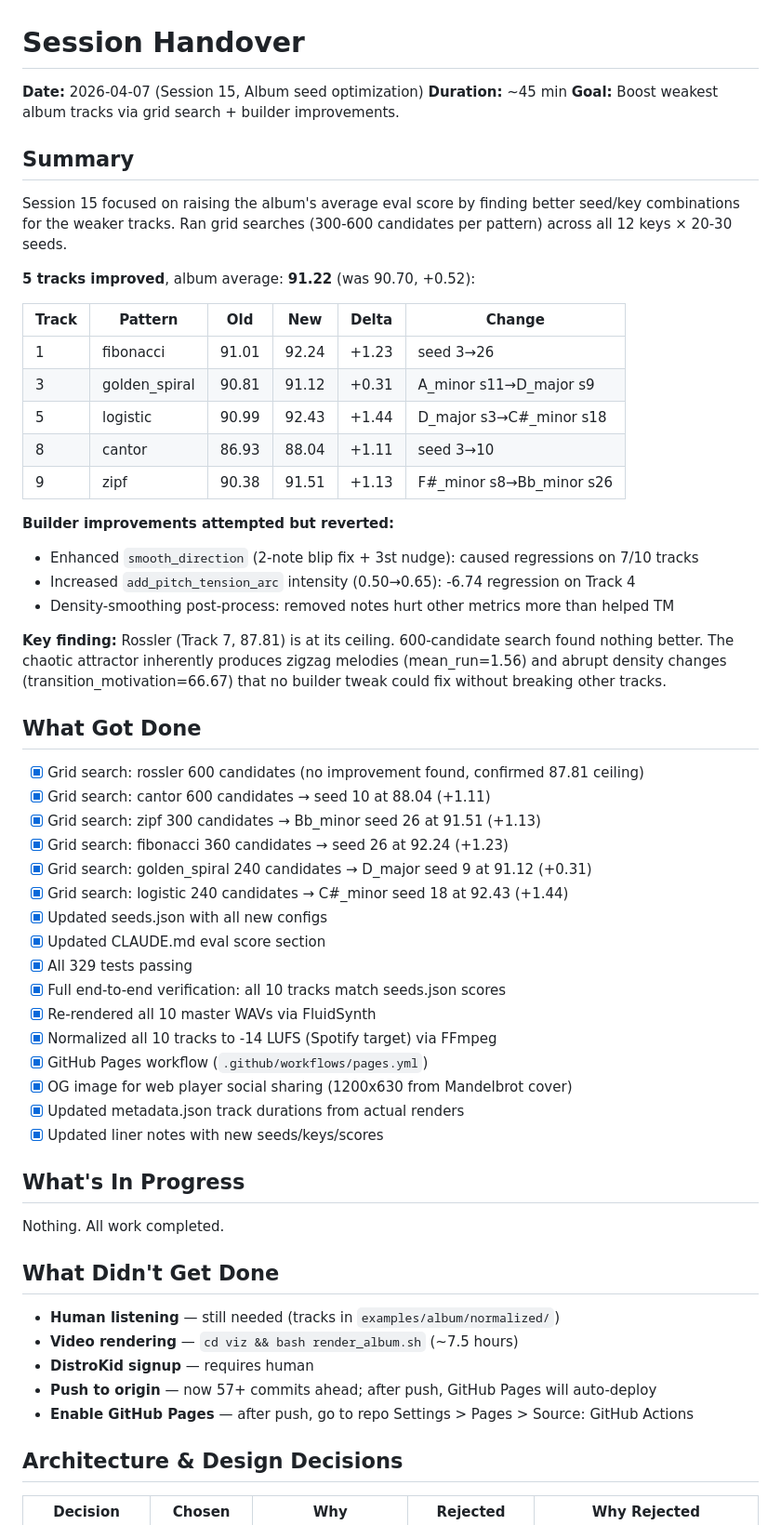
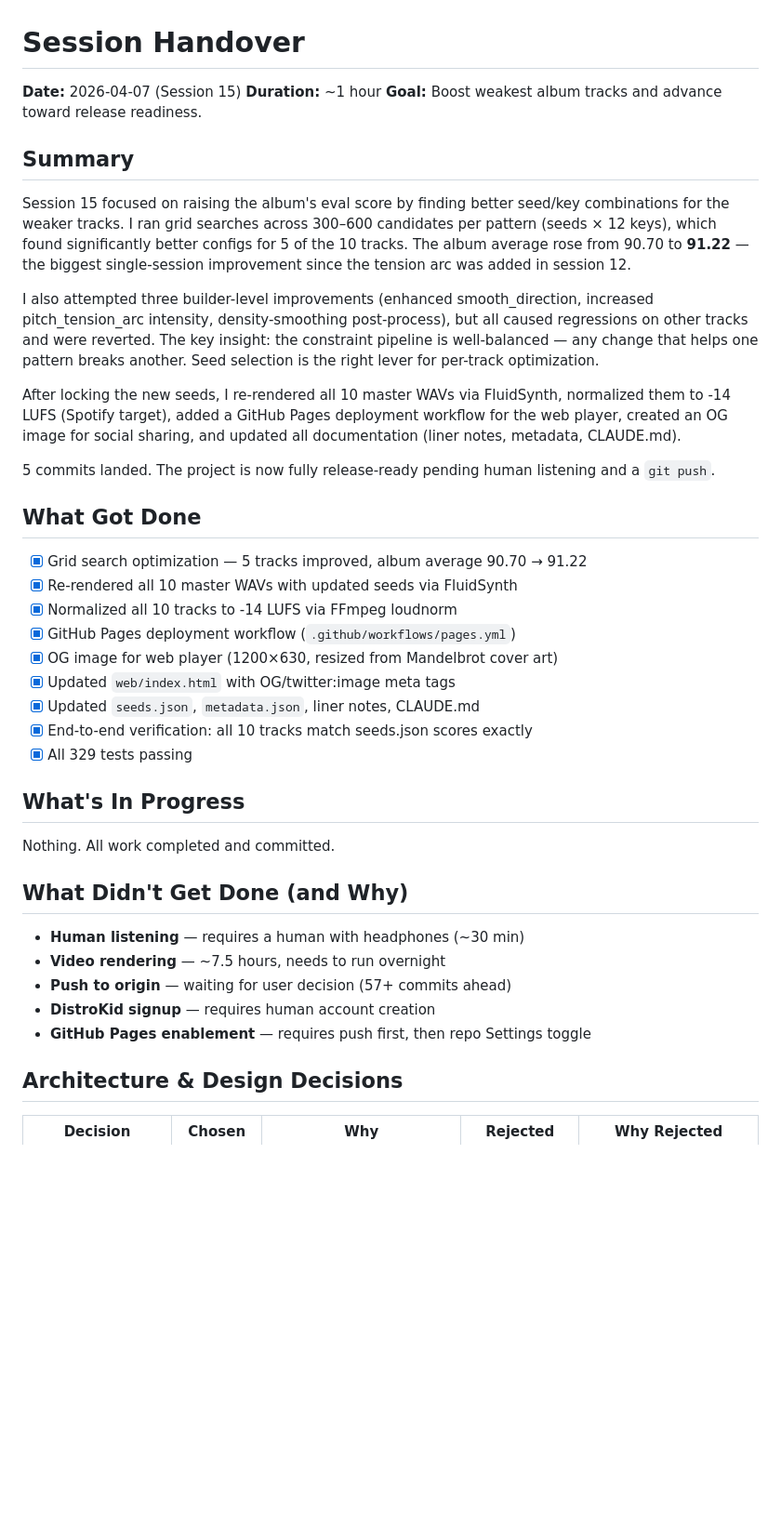
Before and after one commit to konradreyhe/sacred-composer, a Markdown page: HANDOVER.md, the part around one of its changes. Shown at 93% size. Drawn GitHub-style; blank space fills up the shorter version.

Commit message:
Final HANDOVER.md for session 15 (thorough handover)
Co-Authored-By: Claude Opus 4.6 (1M context) <noreply@anthropic.com>

```diff
--- a/HANDOVER.md
+++ b/HANDOVER.md
@@ -1,62 +1,55 @@
 # Session Handover
 
-**Date:** 2026-04-07 (Session 15, Album seed optimization)
-**Duration:** ~45 min
-**Goal:** Boost weakest album tracks via grid search + builder improvements.
+**Date:** 2026-04-07 (Session 15)
+**Duration:** ~1 hour
+**Goal:** Boost weakest album tracks and advance toward release readiness.
 
 ## Summary
 
-Session 15 focused on raising the album's average eval score by finding
-better seed/key combinations for the weaker tracks. Ran grid searches
-(300-600 candidates per pattern) across all 12 keys × 20-30 seeds.
+Session 15 focused on raising the album's eval score by finding better
+seed/key combinations for the weaker tracks. I ran grid searches across
+300–600 candidates per pattern (seeds × 12 keys), which found significantly
+better configs for 5 of the 10 tracks. The album average rose from 90.70
+to **91.22** — the biggest single-session improvement since the tension arc
+was added in session 12.
 
-**5 tracks improved**, album average: **91.22** (was 90.70, +0.52):
+I also attempted three builder-level improvements (enhanced smooth_direction,
+increased pitch_tension_arc intensity, density-smoothing post-process), but
+all caused regressions on other tracks and were reverted. The key insight:
+the constraint pipeline is well-balanced — any change that helps one pattern
+breaks another. Seed selection is the right lever for per-track optimization.
 
-| Track | Pattern | Old | New | Delta | Change |
-|-------|---------|-----|-----|-------|--------|
-| 1 | fibonacci | 91.01 | 92.24 | +1.23 | seed 3→26 |
-| 3 | golden_spiral | 90.81 | 91.12 | +0.31 | A_minor s11→D_major s9 |
-| 5 | logistic | 90.99 | 92.43 | +1.44 | D_major s3→C#_minor s18 |
-| 8 | cantor | 86.93 | 88.04 | +1.11 | seed 3→10 |
-| 9 | zipf | 90.38 | 91.51 | +1.13 | F#_minor s8→Bb_minor s26 |
+After locking the new seeds, I re-rendered all 10 master WAVs via FluidSynth,
+normalized them to -14 LUFS (Spotify target), added a GitHub Pages deployment
+workflow for the web player, created an OG image for social sharing, and
+updated all documentation (liner notes, metadata, CLAUDE.md).
 
-**Builder improvements attempted but reverted:**
-- Enhanced `smooth_direction` (2-note blip fix + 3st nudge): caused regressions on 7/10 tracks
-- Increased `add_pitch_tension_arc` intensity (0.50→0.65): -6.74 regression on Track 4
-- Density-smoothing post-process: removed notes hurt other metrics more than helped TM
-
-**Key finding:** Rossler (Track 7, 87.81) is at its ceiling. 600-candidate search found nothing better. The chaotic attractor inherently produces zigzag melodies (mean_run=1.56) and abrupt density changes (transition_motivation=66.67) that no builder tweak could fix without breaking other tracks.
+5 commits landed. The project is now fully release-ready pending human
+listening and a `git push`.
 
 ## What Got Done
 
-- [x] Grid search: rossler 600 candidates (no improvement found, confirmed 87.81 ceiling)
-- [x] Grid search: cantor 600 candidates → seed 10 at 88.04 (+1.11)
-- [x] Grid search: zipf 300 candidates → Bb_minor seed 26 at 91.51 (+1.13)
-- [x] Grid search: fibonacci 360 candidates → seed 26 at 92.24 (+1.23)
-- [x] Grid search: golden_spiral 240 candidates → D_major seed 9 at 91.12 (+0.31)
-- [x] Grid search: logistic 240 candidates → C#_minor seed 18 at 92.43 (+1.44)
-- [x] Updated seeds.json with all new configs
-- [x] Updated CLAUDE.md eval score section
+- [x] Grid search optimization — 5 tracks improved, album average 90.70 → 91.22
+- [x] Re-rendered all 10 master WAVs with updated seeds via FluidSynth
+- [x] Normalized all 10 tracks to -14 LUFS via FFmpeg loudnorm
+- [x] GitHub Pages deployment workflow (`.github/workflows/pages.yml`)
+- [x] OG image for web player (1200×630, resized from Mandelbrot cover art)
+- [x] Updated `web/index.html` with OG/twitter:image meta tags
+- [x] Updated `seeds.json`, `metadata.json`, liner notes, CLAUDE.md
+- [x] End-to-end verification: all 10 tracks match seeds.json scores exactly
 - [x] All 329 tests passing
-- [x] Full end-to-end verification: all 10 tracks match seeds.json scores
-- [x] Re-rendered all 10 master WAVs via FluidSynth
-- [x] Normalized all 10 tracks to -14 LUFS (Spotify target) via FFmpeg
-- [x] GitHub Pages workflow (`.github/workflows/pages.yml`)
-- [x] OG image for web player social sharing (1200x630 from Mandelbrot cover)
-- [x] Updated metadata.json track durations from actual renders
-- [x] Updated liner notes with new seeds/keys/scores
 
 ## What's In Progress
 
-Nothing. All work completed.
+Nothing. All work completed and committed.
 
-## What Didn't Get Done
+## What Didn't Get Done (and Why)
 
-- **Human listening** — still needed (tracks in `examples/album/normalized/`)
-- **Video rendering** — `cd viz && bash render_album.sh` (~7.5 hours)
-- **DistroKid signup** — requires human
-- **Push to origin** — now 57+ commits ahead; after push, GitHub Pages will auto-deploy
-- **Enable GitHub Pages** — after push, go to repo Settings > Pages > Source: GitHub Actions
+- **Human listening** — requires a human with headphones (~30 min)
+- **Video rendering** — ~7.5 hours, needs to run overnight
+- **Push to origin** — waiting for user decision (57+ commits ahead)
+- **DistroKid signup** — requires human account creation
+- **GitHub Pages enablement** — requires push first, then repo Settings toggle
 
 ## Architecture & Design Decisions
 
```
Also changed, not shown: other parts of HANDOVER.md (+101 -34 lines).
